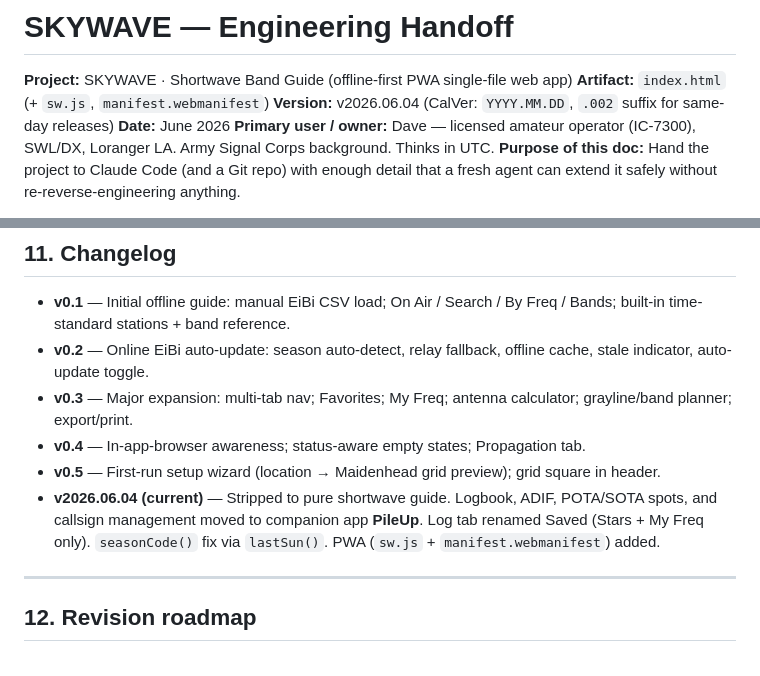
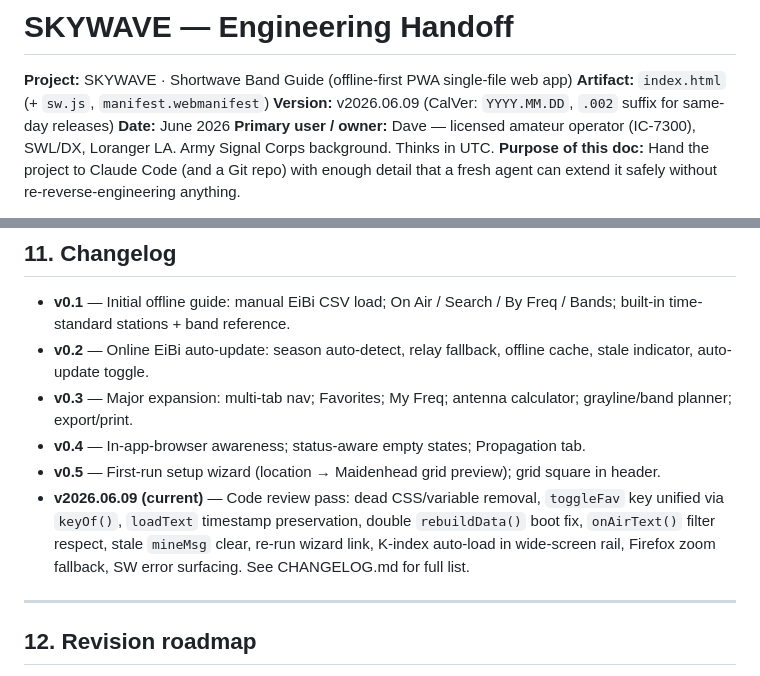
Before and after one commit to cdburgess75/SkyWave, a Markdown page: HANDOFF.md, 2 parts joined by grey strips. Rendered like a GitHub page.

Commit message:
docs: bump all docs to v2026.06.09 — CHANGELOG, HANDOFF, README
- CHANGELOG: add full [2026.06.09] entry (app split + code review fixes)
- HANDOFF: version field → v2026.06.09, update inline VERSION ref and changelog summary
- README: version line → v2026.06.09, add setup wizard and Maidenhead grid to features table

https://claude.ai/code/session_01B8EoyLt2TCe6ksWjHZ1ejs

```diff
--- a/HANDOFF.md
+++ b/HANDOFF.md
@@ -2,7 +2,7 @@
 
 **Project:** SKYWAVE · Shortwave Band Guide (offline-first PWA single-file web app)
 **Artifact:** `index.html` (+ `sw.js`, `manifest.webmanifest`)
-**Version:** v2026.06.04 (CalVer: `YYYY.MM.DD`, `.002` suffix for same-day releases)
+**Version:** v2026.06.09 (CalVer: `YYYY.MM.DD`, `.002` suffix for same-day releases)
 **Date:** June 2026
 **Primary user / owner:** Dave — licensed amateur operator (IC-7300), SWL/DX, Loranger LA. Army Signal Corps background. Thinks in UTC.
 **Purpose of this doc:** Hand the project to Claude Code (and a Git repo) with enough detail that a fresh agent can extend it safely without re-reverse-engineering anything.
@@ -277,7 +277,7 @@ node test/smoke.mjs
 - **v0.3** — Major expansion: multi-tab nav; Favorites; My Freq; antenna calculator; grayline/band planner; export/print.
 - **v0.4** — In-app-browser awareness; status-aware empty states; Propagation tab.
 - **v0.5** — First-run setup wizard (location → Maidenhead grid preview); grid square in header.
-- **v2026.06.04 (current)** — Stripped to pure shortwave guide. Logbook, ADIF, POTA/SOTA spots, and callsign management moved to companion app **PileUp**. Log tab renamed Saved (Stars + My Freq only). `seasonCode()` fix via `lastSun()`. PWA (`sw.js` + `manifest.webmanifest`) added.
+- **v2026.06.09 (current)** — Code review pass: dead CSS/variable removal, `toggleFav` key unified via `keyOf()`, `loadText` timestamp preservation, double `rebuildData()` boot fix, `onAirText()` filter respect, stale `mineMsg` clear, re-run wizard link, K-index auto-load in wide-screen rail, Firefox zoom fallback, SW error surfacing. See CHANGELOG.md for full list.
 
 ---
 
```
Also changed, not shown: other parts of HANDOFF.md (+1 -1 lines).
